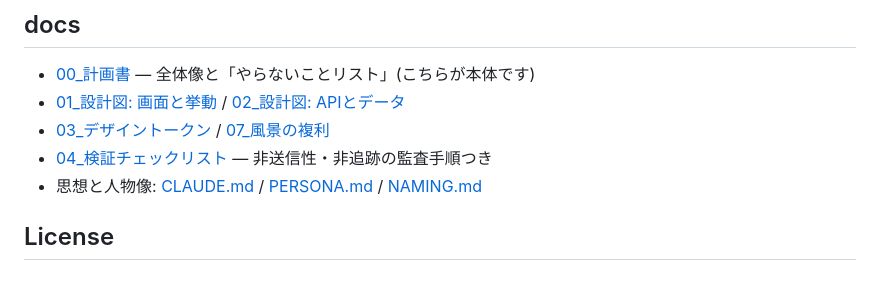
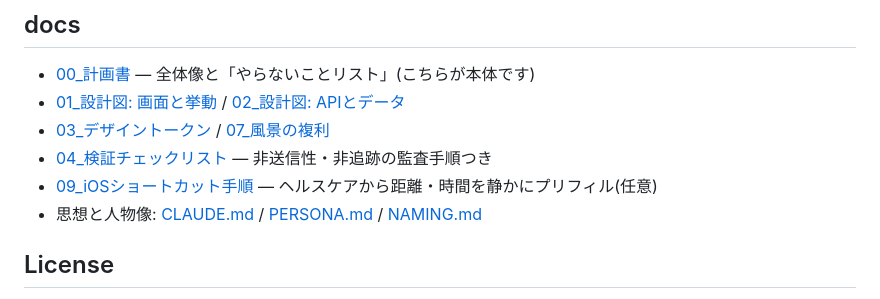
Before and after one commit to CyberSakuraX/minamo, a Markdown page: README.md, the part around the change. Drawn GitHub-style.

```diff
--- a/README.md
+++ b/README.md
@@ -35,6 +35,7 @@
 - [01_設計図: 画面と挙動](docs/01_設計図_画面と挙動.md) / [02_設計図: APIとデータ](docs/02_設計図_API_データ.md)
 - [03_デザイントークン](docs/03_デザイントークン.md) / [07_風景の複利](docs/07_風景の複利_仕様叩き台.md)
 - [04_検証チェックリスト](docs/04_検証チェックリスト.md) — 非送信性・非追跡の監査手順つき
+- [09_iOSショートカット手順](docs/09_iOSショートカット手順.md) — ヘルスケアから距離・時間を静かにプリフィル(任意)
 - 思想と人物像: [CLAUDE.md](CLAUDE.md) / [PERSONA.md](PERSONA.md) / [NAMING.md](NAMING.md)
 
 ## License
```
Also changed, not shown: docs/01_設計図_画面と挙動.md (+1 -0 lines), docs/09_iOSショートカット手順.md (added, +59 -0 lines).
